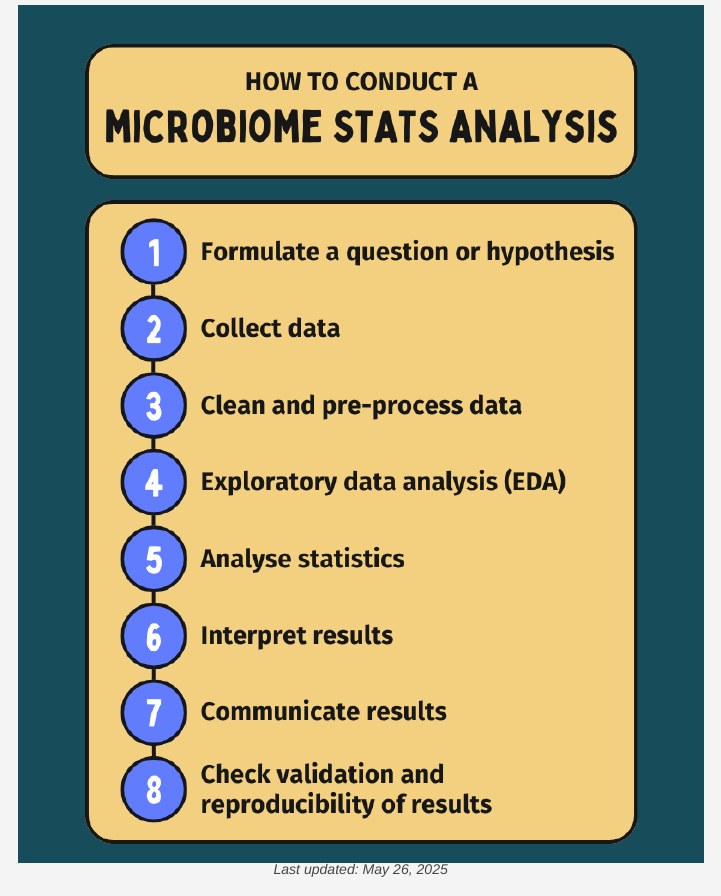
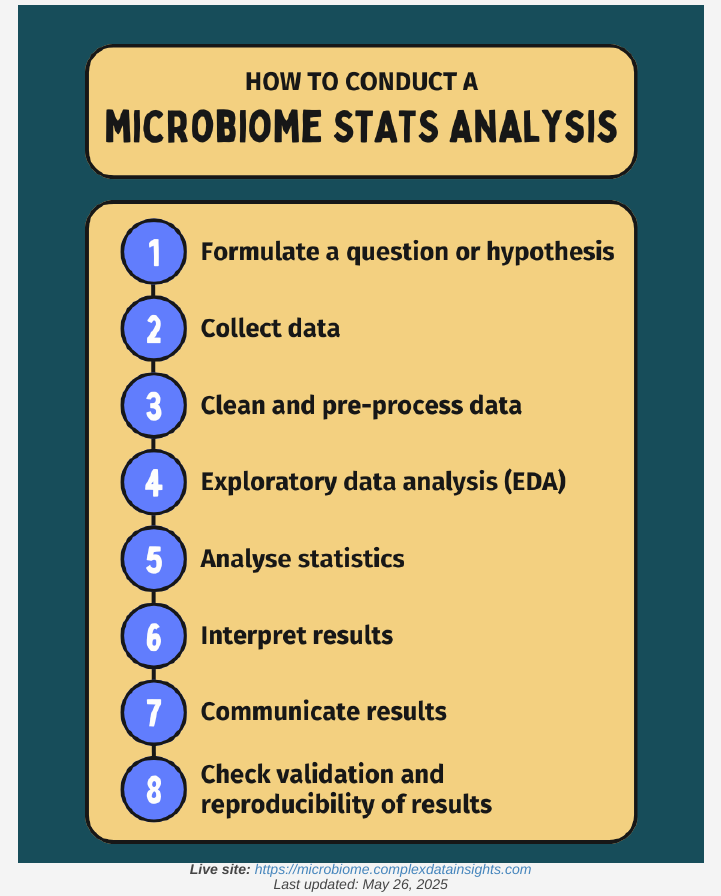
Before and after one commit to datainsights/cdi-microbiome, an R Markdown document (index-eda-gitbook.Rmd): the page in a window 1100 px wide, from 60 px down. Rendered offline with R 4.5, knitr and Pandoc, with nearby package versions; drawn as R Markdown's standard HTML page in place of the format the file asks for; a font, style sheet, LaTeX package, included part or bibliography that could not be used is replaced or left out.

Commit message:
Add live site microbiome.complexdatainsights.com

```diff
--- a/index-eda-gitbook.Rmd
+++ b/index-eda-gitbook.Rmd
@@ -3,6 +3,7 @@ title: |
   | Microbiome Exploratory Data Analysis
 subtitle: |
   | ![](images/eda.png){width=75%}
+  | **Live site:** [https://microbiome.complexdatainsights.com](https://microbiome.complexdatainsights.com)
   | Last updated: `r format(Sys.Date(), "%B %d, %Y")`
 knit: bookdown::render_book
 site: bookdown::bookdown_site
```
Also changed, not shown: README.md, docs/search_index.json, 1 other file.
